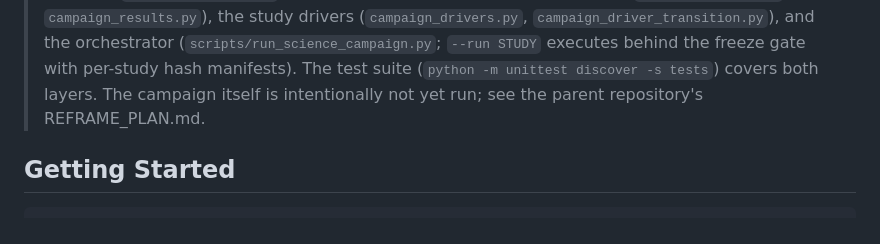
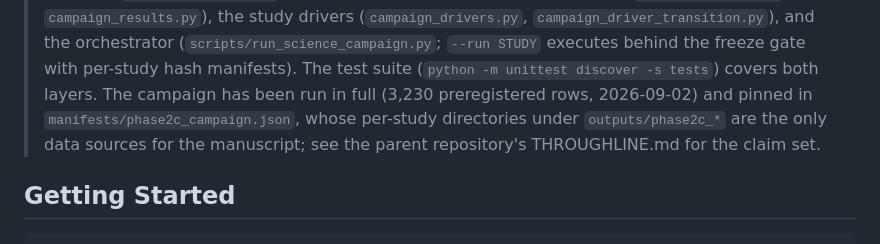
Before and after one commit to stephen122204/inverse_heat_score_grw, a Markdown page: README.md, the part around the change. GitHub-like rendering.

Commit message:
Note the pinned campaign in the README

```diff
--- a/README.md
+++ b/README.md
@@ -19,8 +19,11 @@ Reconstruction* by Stephen Abkin and Prabir Daripa.
 > and the orchestrator (`scripts/run_science_campaign.py`; `--run STUDY`
 > executes behind the freeze gate with per-study hash manifests). The
 > test suite (`python -m unittest discover -s tests`) covers both
-> layers. The campaign itself is intentionally not yet run; see the
-> parent repository's REFRAME_PLAN.md.
+> layers. The campaign has been run in full (3,230 preregistered rows,
+> 2026-09-02) and pinned in `manifests/phase2c_campaign.json`, whose
+> per-study directories under `outputs/phase2c_*` are the only data
+> sources for the manuscript; see the parent repository's
+> THROUGHLINE.md for the claim set.
 
 ## Getting Started
 
```
